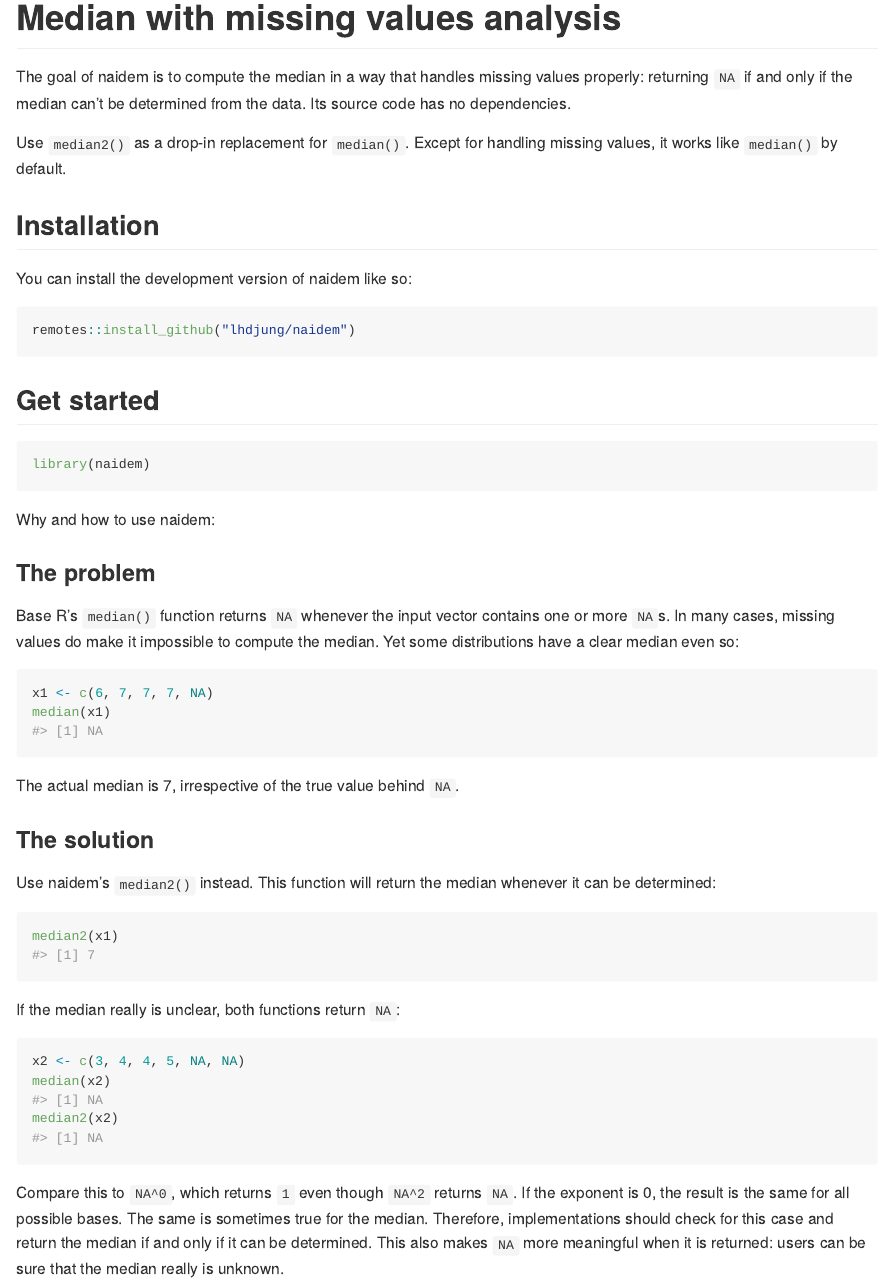
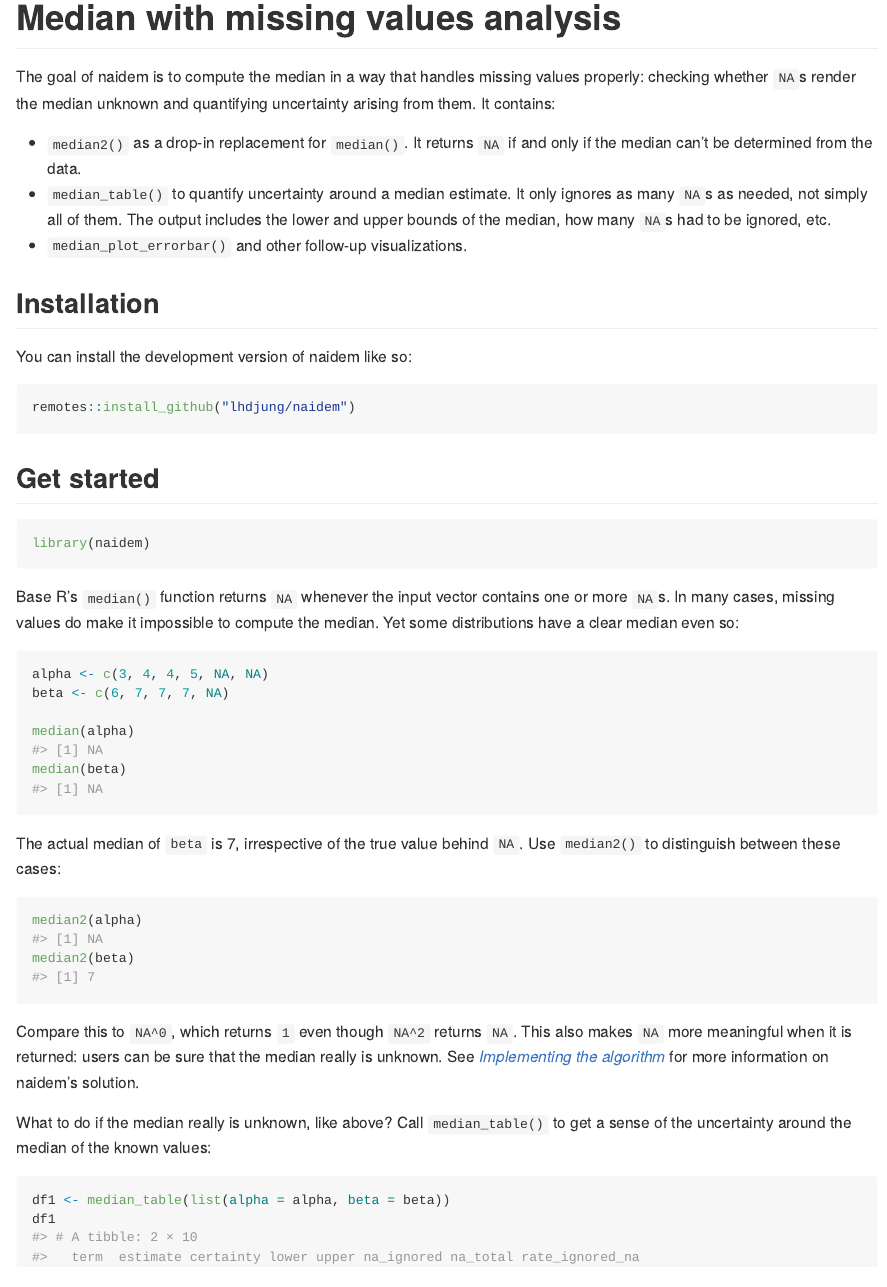
Before and after one commit to lhdjung/naidem, an R Markdown document (README.Rmd): the page in a window 1100 px wide, from its top. The pictures show the output file README.md that the author committed with the source, drawn offline in the style of GitHub.

Commit message:
revamp README.Rmd

````diff
--- a/README.Rmd
+++ b/README.Rmd
@@ -24,9 +29,13 @@ devtools::load_all(".")
 
 <!-- badges: end -->
 
-The goal of naidem is to compute the median in a way that handles missing values properly: returning `NA` if and only if the median can't be determined from the data. Its source code has no dependencies.
+<!-- -->
 
-Use `median2()` as a drop-in replacement for `median()`. Except for handling missing values, it works like `median()` by default.
+The goal of naidem is to compute the median in a way that handles missing values properly: checking whether `NA`s render the median unknown and quantifying uncertainty arising from them. It contains:
+
+-   `median2()` as a drop-in replacement for `median()`. It returns `NA` if and only if the median can't be determined from the data.
+-   `median_table()` to quantify uncertainty around a median estimate. It only ignores as many `NA`s as needed, not simply all of them. The output includes the lower and upper bounds of the median, how many `NA`s had to be ignored, etc.
+-   `median_plot_errorbar()` and other follow-up visualizations.
 
 ## Installation
 
@@ -42,33 +51,29 @@ remotes::install_github("lhdjung/naidem")
 library(naidem)
 ```
 
-Why and how to use naidem:
-
-### The problem
-
 Base R's `median()` function returns `NA` whenever the input vector contains one or more `NA`s. In many cases, missing values do make it impossible to compute the median. Yet some distributions have a clear median even so:
 
 ```{r}
-x1 <- c(6, 7, 7, 7, NA)
-median(x1)
+alpha <- c(3, 4, 4, 5, NA, NA)
+beta <- c(6, 7, 7, 7, NA)
+
+median(alpha)
+median(beta)
 ```
 
-The actual median is 7, irrespective of the true value behind `NA`.
-
-### The solution
-
-Use naidem's `median2()` instead. This function will return the median whenever it can be determined:
+The actual median of `beta` is 7, irrespective of the true value behind `NA`. Use `median2()` to distinguish between these cases:
 
 ```{r}
-median2(x1)
+median2(alpha)
+median2(beta)
 ```
 
-If the median really is unclear, both functions return `NA`:
+Compare this to `NA^0`, which returns `1` even though `NA^2` returns `NA`. This also makes `NA` more meaningful when it is returned: users can be sure that the median really is unknown. See [*Implementing the algorithm*](https://lhdjung.github.io/naidem/articles/algorithm.html) for more information on naidem's solution.
+
+What to do if the median really is unknown, like above? Call `median_table()` to get a sense of the uncertainty around the median of the known values:
 
 ```{r}
-x2 <- c(3, 4, 4, 5, NA, NA)
-median(x2)
-median2(x2)
+df1 <- median_table(list(alpha = alpha, beta = beta))
+df1
 ```
 
-Compare this to `NA^0`, which returns `1` even though `NA^2` returns `NA`. If the exponent is 0, the result is the same for all possible bases. The same is sometimes true for the median. Therefore, implementations should check for this case and return the median if and only if it can be determined. This also makes `NA` more meaningful when it is returned: users can be sure that the median really is unknown.
````
Also changed, not shown: README.md, README.Rmd (27 more changed lines), 2 other files.
